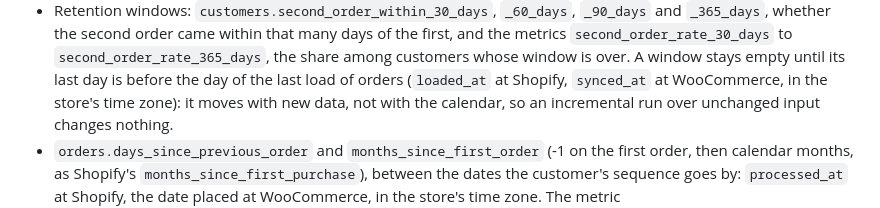
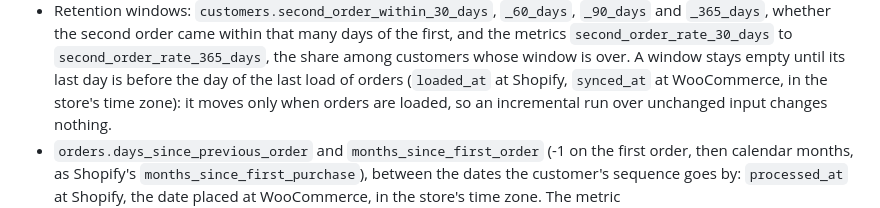
Before and after one commit to Dactopus/dactopus-data-models, a Markdown page: CHANGELOG.md, the part around the change. Drawn GitHub-style.

Commit message:
Changelog: state how the retention windows move
Co-Authored-By: Claude Opus 5.5 <noreply@anthropic.com>

```diff
--- a/CHANGELOG.md
+++ b/CHANGELOG.md
@@ -33,7 +33,7 @@ No input table changes.
   share among customers whose window is over. A window stays empty
   until its last day is before the day of the last load of orders
   (`loaded_at` at Shopify, `synced_at` at WooCommerce, in the store's
-  time zone): it moves with new data, not with the calendar, so an
+  time zone): it moves only when orders are loaded, so an
   incremental run over unchanged input changes nothing.
 - `orders.days_since_previous_order` and `months_since_first_order`
   (-1 on the first order, then calendar months, as Shopify's
```
